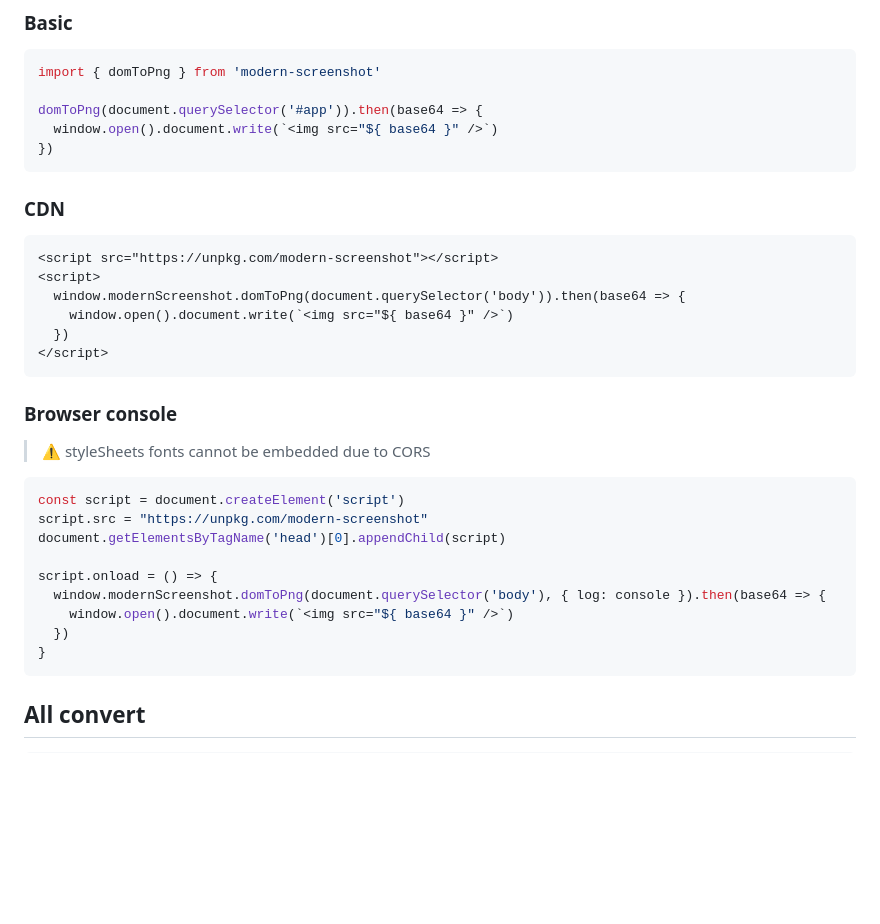
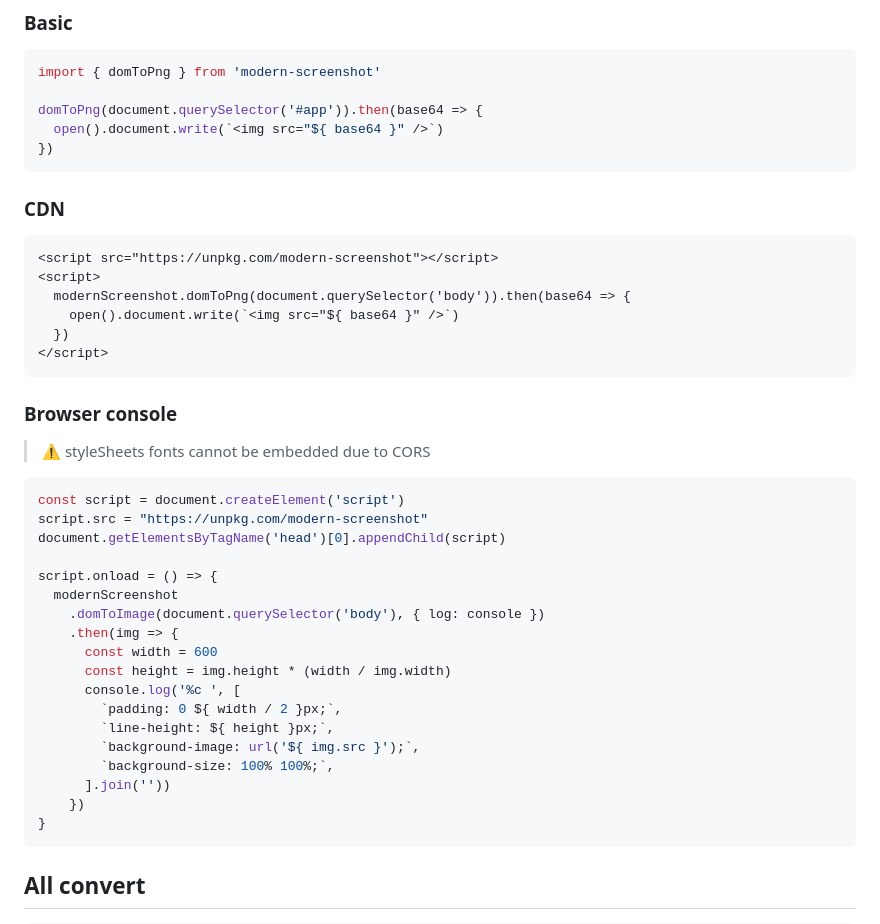
Before and after one commit to qq15725/modern-screenshot, a Markdown page: README.md, the part around the change. GitHub-like rendering; blank space fills up the shorter version.

Commit message:
docs: Browser console

````diff
--- a/README.md
+++ b/README.md
@@ -32,7 +32,7 @@ npm i modern-screenshot
 import { domToPng } from 'modern-screenshot'
 
 domToPng(document.querySelector('#app')).then(base64 => {
-  window.open().document.write(`<img src="${ base64 }" />`)
+  open().document.write(`<img src="${ base64 }" />`)
 })
 ```
 
@@ -41,8 +41,8 @@ domToPng(document.querySelector('#app')).then(base64 => {
 ```html
 <script src="https://unpkg.com/modern-screenshot"></script>
 <script>
-  window.modernScreenshot.domToPng(document.querySelector('body')).then(base64 => {
-    window.open().document.write(`<img src="${ base64 }" />`)
+  modernScreenshot.domToPng(document.querySelector('body')).then(base64 => {
+    open().document.write(`<img src="${ base64 }" />`)
   })
 </script>
 ```
@@ -57,9 +57,18 @@ script.src = "https://unpkg.com/modern-screenshot"
 document.getElementsByTagName('head')[0].appendChild(script)
 
 script.onload = () => {
-  window.modernScreenshot.domToPng(document.querySelector('body'), { log: console }).then(base64 => {
-    window.open().document.write(`<img src="${ base64 }" />`)
-  })
+  modernScreenshot
+    .domToImage(document.querySelector('body'), { log: console })
+    .then(img => {
+      const width = 600
+      const height = img.height * (width / img.width)
+      console.log('%c ', [
+        `padding: 0 ${ width / 2 }px;`,
+        `line-height: ${ height }px;`,
+        `background-image: url('${ img.src }');`,
+        `background-size: 100% 100%;`,
+      ].join(''))
+    })
 }
 ```
 
````
Also changed, not shown: README.zh-CN.md (+15 -6 lines).
